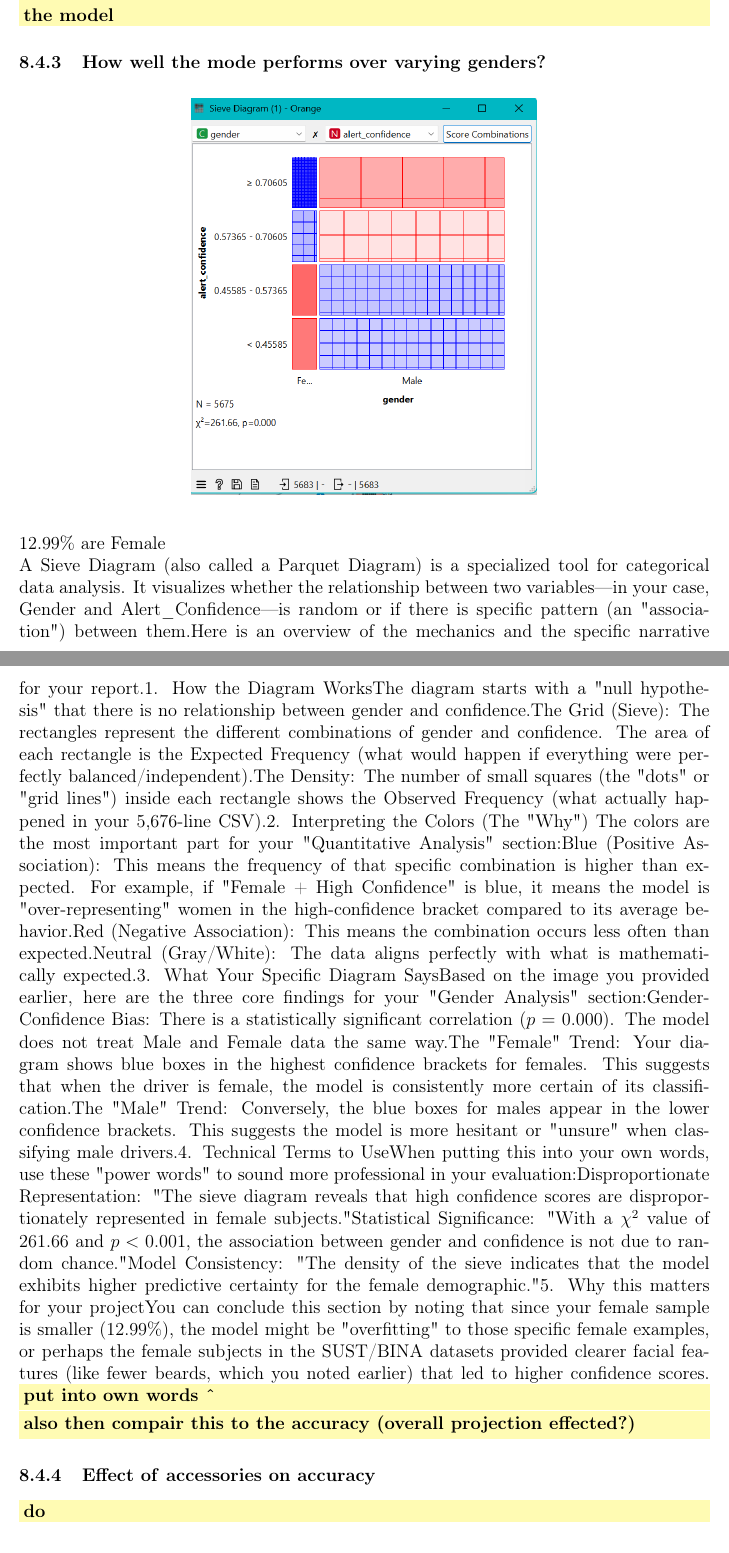
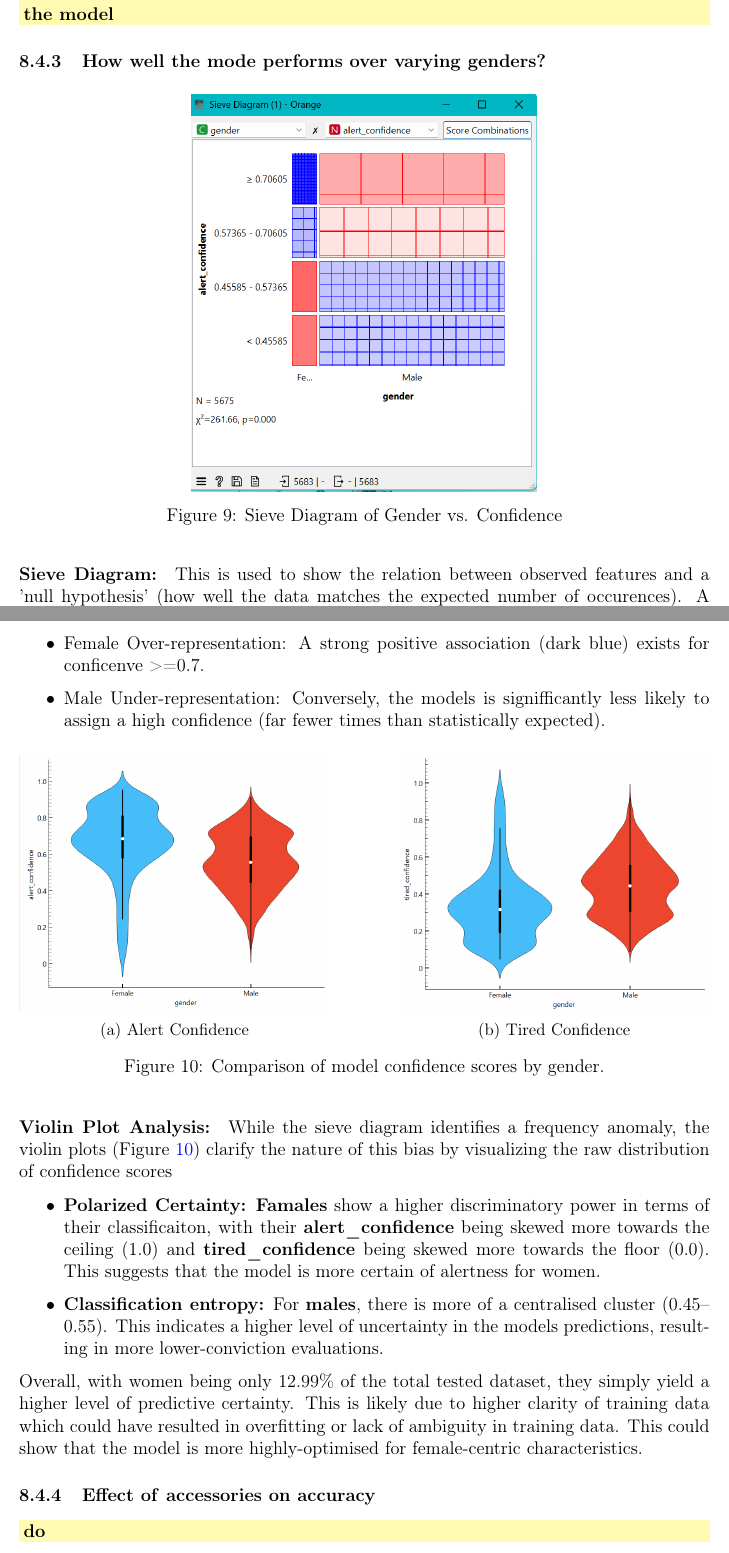
Before and after one commit to CharlesES-342/Driver-Drowsiness-Dissertation, a LaTeX thesis (Report/Dissertation_report.tex, which reads Report/chapters/evaluation.tex): two parts of pages 34 and 35 of 41, joined at a grey line, cut so that both start at the same text. Compiled offline with pdfLaTeX.

Commit message:
gender differentiation - complete

```diff
--- a/Report/chapters/evaluation.tex
+++ b/Report/chapters/evaluation.tex
@@ -151,37 +151,50 @@ the model? come to some kind of conclusion about the effect of darkness on the m
 \begin{figure}[H]
     \centering
     \includegraphics[width=0.5\textwidth]{images/seive_gender.png}
+    \caption{Sieve Diagram of Gender vs. Confidence}
+    \label{fig:sieve_gender}
 \end{figure}
-12.99\% are Female \\
- A Sieve Diagram (also called a Parquet Diagram) is a specialized tool for categorical data analysis. It visualizes
- whether the relationship between two variables—in your case, Gender and Alert\_Confidence—is random or if there is
- specific pattern (an "association") between them.Here is an overview of the mechanics and the specific narrative
- for your report.1. How the Diagram WorksThe diagram starts with a "null hypothesis" that there is no relationship
- between gender and confidence.The Grid (Sieve): The rectangles represent the different combinations of gender and
- confidence. The area of each rectangle is the Expected Frequency (what would happen if everything were perfectly
- balanced/independent).The Density: The number of small squares (the "dots" or "grid lines") inside each rectangle
- shows the Observed Frequency (what actually happened in your 5,676-line CSV).2. Interpreting the Colors (The "Why")
- The colors are the most important part for your "Quantitative Analysis" section:Blue (Positive Association): This
- means the frequency of that specific combination is higher than expected. For example, if "Female + High
- Confidence" is blue, it means the model is "over-representing" women in the high-confidence bracket compared to
- its average behavior.Red (Negative Association): This means the combination occurs less often than expected.Neutral
- (Gray/White): The data aligns perfectly with what is mathematically expected.3. What Your Specific Diagram
- SaysBased on the image you provided earlier, here are the three core findings for your "Gender Analysis"
- section:Gender-Confidence Bias: There is a statistically significant correlation ($p = 0.000$). The model does not
- treat Male and Female data the same way.The "Female" Trend: Your diagram shows blue boxes in the highest confidence
- brackets for females. This suggests that when the driver is female, the model is consistently more certain of its
- classification.The "Male" Trend: Conversely, the blue boxes for males appear in the lower confidence brackets. This
- suggests the model is more hesitant or "unsure" when classifying male drivers.4. Technical Terms to UseWhen putting
- this into your own words, use these "power words" to sound more professional in your evaluation:Disproportionate
- Representation: "The sieve diagram reveals that high confidence scores are disproportionately represented in
- female subjects."Statistical Significance: "With a $\chi^2$ value of $261.66$ and $p < 0.001$, the association
- between gender and confidence is not due to random chance."Model Consistency: "The density of the sieve indicates
- that the model exhibits higher predictive certainty for the female demographic."5. Why this matters for your
- projectYou can conclude this section by noting that since your female sample is smaller ($12.99\%$), the model
- might be "overfitting" to those specific female examples, or perhaps the female subjects in the SUST/BINA datasets
- provided clearer facial features (like fewer beards, which you noted earlier) that led to higher confidence scores.
-\TODO{put into own words \^} \\
-\TODO{also then compair this to the accuracy (overall projection effected?)}
+\paragraph{Sieve Diagram:} This is used to show the relation between observed features and a 'null hypothesis' (how well the data matches
+the expected number of occurences).  A statistically significant association is present ($\chi^2 = 261.66, p < 0.001$), indicating that
+model confidence is not independent of gender:
+\begin{itemize}
+    \item Female Over-representation: A strong positive association (dark blue) exists for conficenve >=0.7.
+    \item Male Under-representation: Conversely, the models is signifficantly less likely to assign a high confidence (far fewer times
+    than statistically expected).
+\end{itemize}
+
+\begin{figure}[H]
+    \centering
+    % First Image
+    \begin{subfigure}[b]{0.45\textwidth}
+        \centering
+        \includegraphics[width=\textwidth]{images/viola_gender(alert).png}
+        \caption{Alert Confidence}
+    \end{subfigure}
+    \hfill % This adds the horizontal space to push them apart
+    % Second Image
+    \begin{subfigure}[b]{0.45\textwidth}
+        \centering
+        \includegraphics[width=\textwidth]{images/viola_gender(tired).png}
+        \caption{Tired Confidence}
+    \end{subfigure}
+    \caption{Comparison of model confidence scores by gender.}
+    \label{fig:gender_violins}
+\end{figure}
+\paragraph{Violin Plot Analysis:} While the sieve diagram identifies a frequency anomaly, the violin plots (Figure \ref{fig:gender_violins})
+clarify the nature of this bias by visualizing the raw distribution of confidence scores
+\begin{itemize}
+    \item \textbf{Polarized Certainty:} \textbf{Famales} show a higher discriminatory power in terms of their classificaiton, with their
+        \textbf{alert\_confidence} being skewed more towards the ceiling (1.0) and \textbf{tired\_confidence} being skewed more
+        towards the floor (0.0). This suggests that the model is more certain of alertness for women.
+    \item \textbf{Classification entropy:} For \textbf{males}, there is more of a centralised cluster (0.45--0.55). This indicates a higher
+        level of uncertainty in the models predictions, resulting in more lower-conviction evaluations.
+\end{itemize}
+Overall, with women being only $12.99\%$ of the total tested dataset, they simply yield a higher level of predictive certainty. This is
+likely due to higher clarity of training data which could have resulted in overfitting or lack of ambiguity in training data. This could
+show that the model is more highly-optimised for female-centric characteristics.
+
+
 
 \subsubsection{Effect of \textbf{accessories} on accuracy}
 \TODO{do}
```
Also changed, not shown: Report/Dissertation_report.pdf, Report/Images/viola_gender(alert).png (added), Report/Images/viola_gender(tired).png (added).
